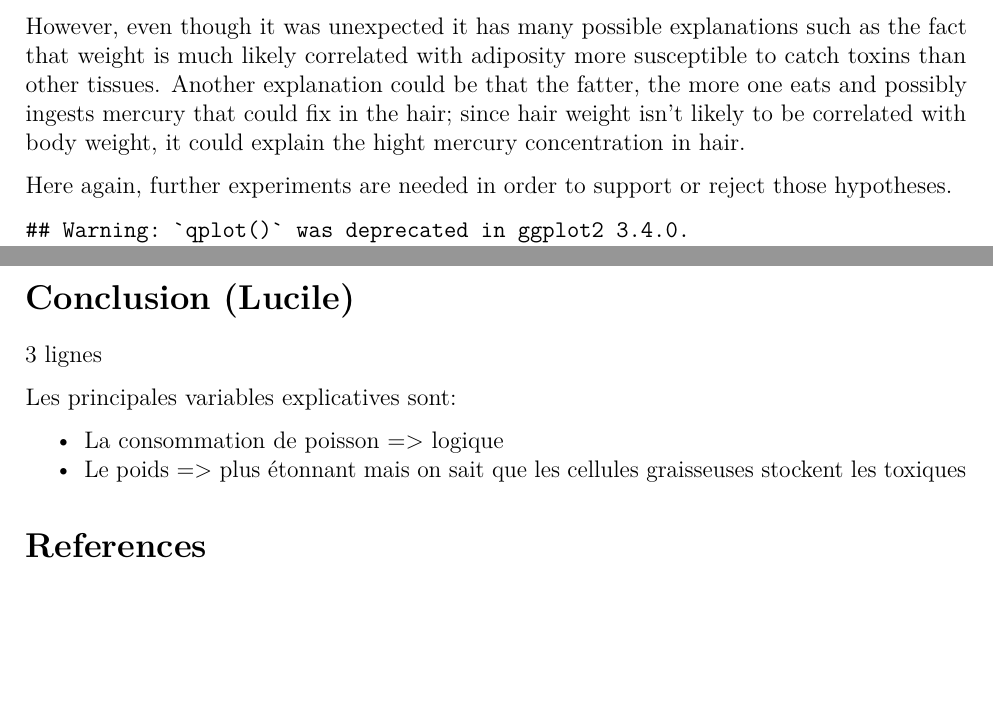
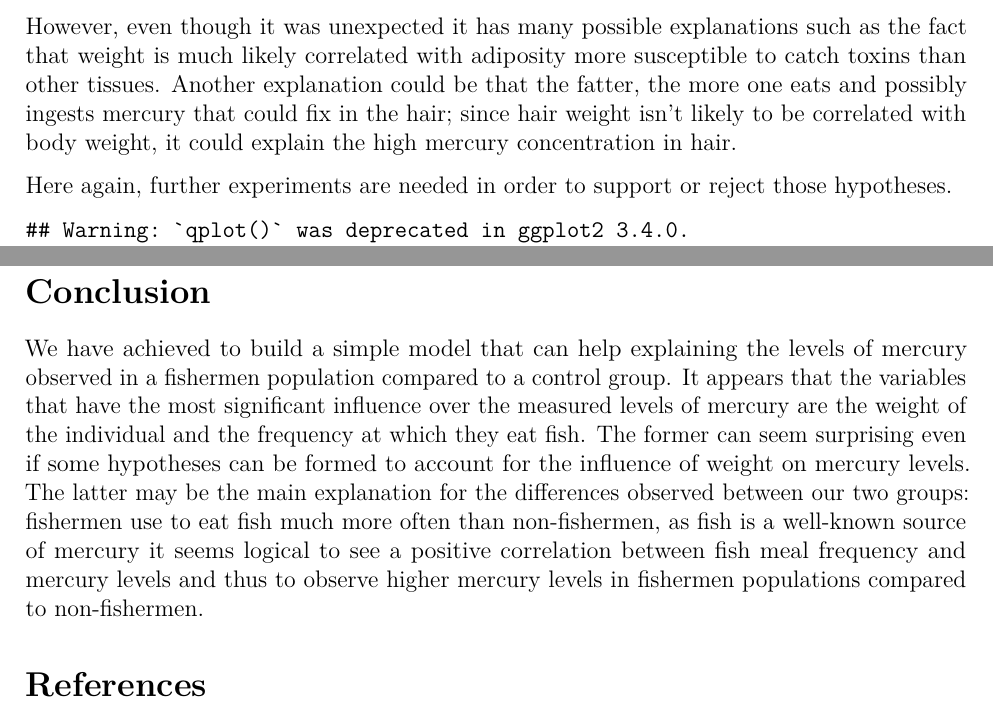
Before and after one commit to LucileVG/applied_biostatistics, an R Markdown document (Project_1/Report.Rmd): two parts of pages 4 and 5 of 5, joined at a grey line, cut so that both start at the same text, the shorter picture padded with empty space. Rendered offline with R 4.5, knitr and Pandoc, then LaTeX, with nearby package versions; some code elsewhere in the file could not run offline.

Commit message:
Conclusion

````diff
--- a/Project_1/Report.Rmd
+++ b/Project_1/Report.Rmd
@@ -219,7 +219,7 @@ However, the most significant coefficient is for _weight_ for fisherman populati
 
 The fact that the weight has a positive influence on this concentration was unexpected, since a concentration and not an absolute quantity was measured.
 
-However, even though it was unexpected it has many possible explanations such as the fact that weight is much likely correlated with adiposity more susceptible to catch toxins than other tissues. Another explanation could be that the fatter, the more one eats and possibly ingests mercury that could fix in the hair; since hair weight isn't likely to be correlated with body weight, it could explain the hight mercury concentration in hair.
+However, even though it was unexpected it has many possible explanations such as the fact that weight is much likely correlated with adiposity more susceptible to catch toxins than other tissues. Another explanation could be that the fatter, the more one eats and possibly ingests mercury that could fix in the hair; since hair weight isn't likely to be correlated with body weight, it could explain the high mercury concentration in hair.
 
 Here again, further experiments are needed in order to support or reject those hypotheses.
 
@@ -253,13 +253,8 @@ plot(hg.lm.selected.model, which=6) #cook's distance vs leverage
 ```
 
 
-# Conclusion (Lucile)
+# Conclusion
 
-3 lignes
-
-Les principales variables explicatives sont:
-
-- La consommation de poisson => logique
-- Le poids => plus étonnant mais on sait que les cellules graisseuses stockent les toxiques
+We have achieved to build a simple model that can help explaining the levels of mercury observed in a fishermen population compared to a control group. It appears that the variables that have the most significant influence over the measured levels of mercury are the weight of the individual and the frequency at which they eat fish. The former can seem surprising even if some hypotheses can be formed to account for the influence of weight on mercury levels. The latter may be the main explanation for the differences observed between our two groups: fishermen use to eat fish much more often than non-fishermen, as fish is a well-known source of mercury it seems logical to see a positive correlation between fish meal frequency and mercury levels and thus to observe higher mercury levels in fishermen populations compared to non-fishermen.
 
 # References
````
Also changed, not shown: Project_1/Report.Rmd (2 more changed lines).
